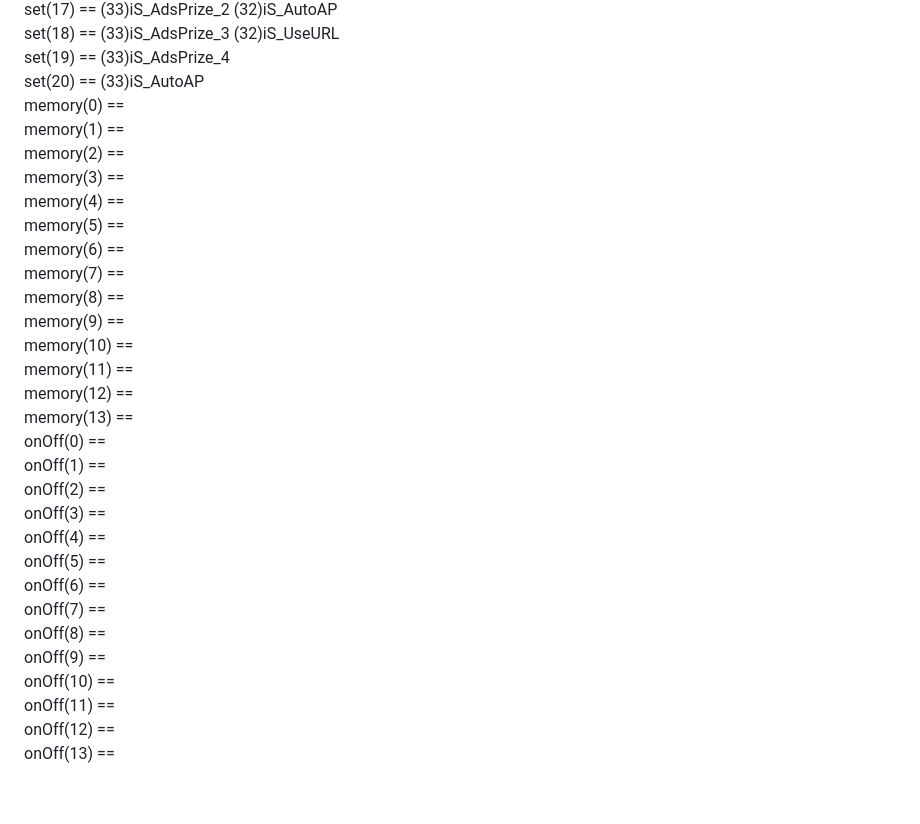
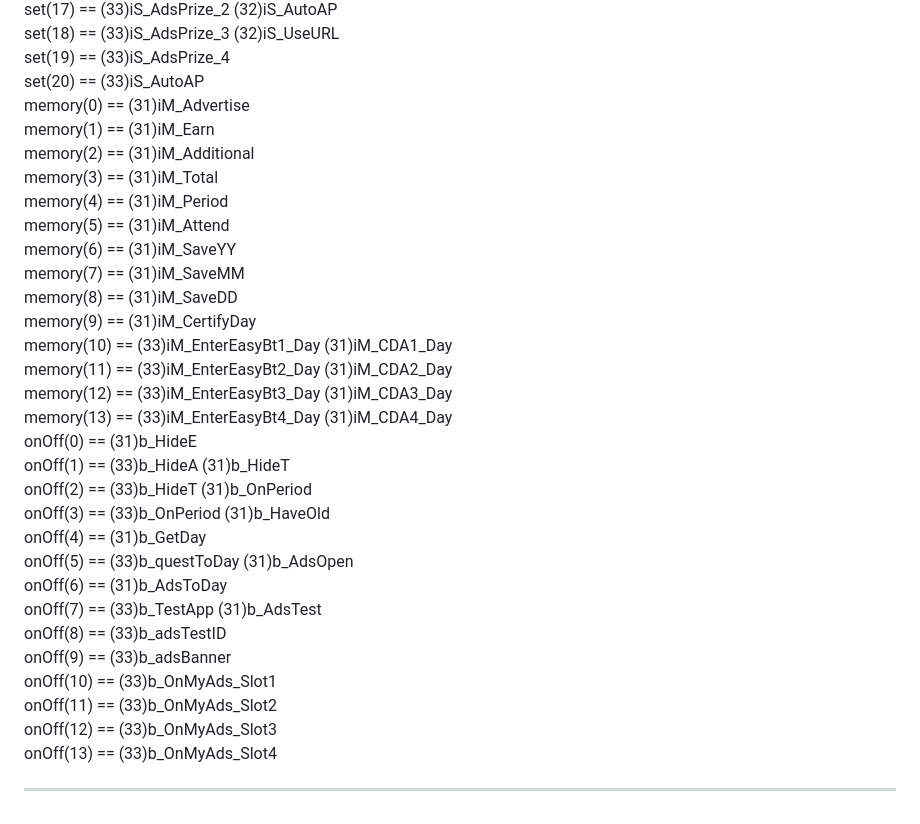
Before and after one commit to gpcNuy/checkyo, a Markdown page: Sprite/10033/README.md, the part around the change. GitHub-like rendering.

```diff
--- a/Sprite/10033/README.md
+++ b/Sprite/10033/README.md
@@ -115,31 +115,32 @@
 <br>set(18) == (33)iS_AdsPrize_3 (32)iS_UseURL
 <br>set(19) == (33)iS_AdsPrize_4
 <br>set(20) == (33)iS_AutoAP
-<br>memory(0) ==
-<br>memory(1) ==
-<br>memory(2) ==
-<br>memory(3) ==
-<br>memory(4) ==
-<br>memory(5) ==
-<br>memory(6) ==
-<br>memory(7) ==
-<br>memory(8) ==
-<br>memory(9) ==
-<br>memory(10) ==
-<br>memory(11) ==
-<br>memory(12) ==
-<br>memory(13) ==
-<br>onOff(0) ==
-<br>onOff(1) ==
-<br>onOff(2) ==
-<br>onOff(3) ==
-<br>onOff(4) ==
-<br>onOff(5) ==
-<br>onOff(6) ==
-<br>onOff(7) ==
-<br>onOff(8) ==
-<br>onOff(9) ==
-<br>onOff(10) ==
-<br>onOff(11) ==
-<br>onOff(12) ==
-<br>onOff(13) ==
+<br>memory(0) == (31)iM_Advertise
+<br>memory(1) == (31)iM_Earn
+<br>memory(2) == (31)iM_Additional
+<br>memory(3) == (31)iM_Total
+<br>memory(4) == (31)iM_Period
+<br>memory(5) == (31)iM_Attend
+<br>memory(6) == (31)iM_SaveYY
+<br>memory(7) == (31)iM_SaveMM
+<br>memory(8) == (31)iM_SaveDD
+<br>memory(9) == (31)iM_CertifyDay
+<br>memory(10) == (33)iM_EnterEasyBt1_Day (31)iM_CDA1_Day
+<br>memory(11) == (33)iM_EnterEasyBt2_Day (31)iM_CDA2_Day
+<br>memory(12) == (33)iM_EnterEasyBt3_Day (31)iM_CDA3_Day
+<br>memory(13) == (33)iM_EnterEasyBt4_Day (31)iM_CDA4_Day
+<br>onOff(0) == (31)b_HideE
+<br>onOff(1) == (33)b_HideA (31)b_HideT
+<br>onOff(2) == (33)b_HideT (31)b_OnPeriod
+<br>onOff(3) == (33)b_OnPeriod (31)b_HaveOld
+<br>onOff(4) == (31)b_GetDay
+<br>onOff(5) == (33)b_questToDay (31)b_AdsOpen
+<br>onOff(6) == (31)b_AdsToDay
+<br>onOff(7) == (33)b_TestApp (31)b_AdsTest
+<br>onOff(8) == (33)b_adsTestID
+<br>onOff(9) == (33)b_adsBanner
+<br>onOff(10) == (33)b_OnMyAds_Slot1
+<br>onOff(11) == (33)b_OnMyAds_Slot2
+<br>onOff(12) == (33)b_OnMyAds_Slot3
+<br>onOff(13) == (33)b_OnMyAds_Slot4
+<br><hr>
```
